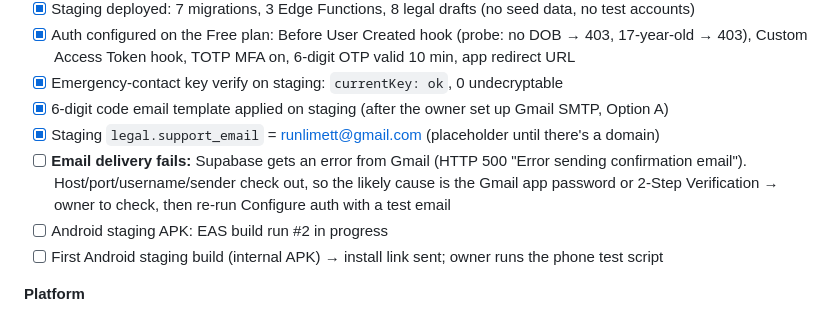
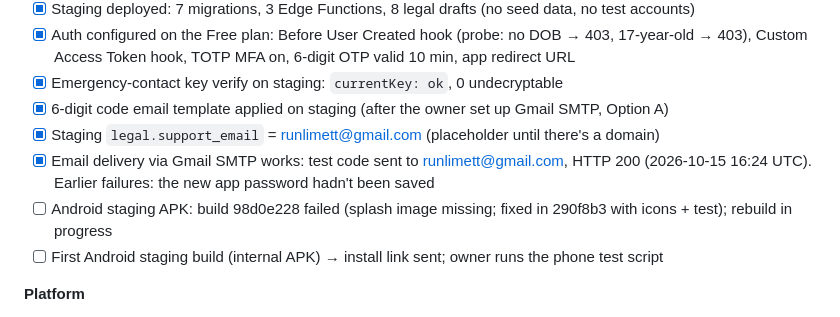
Before and after one commit to NickPittsTT/RunLime, a Markdown page: PROGRESS.md, the part around the change. Rendered like a GitHub page.

Commit message:
docs(progress): Gmail SMTP delivery verified; Android rebuild after splash fix
Co-Authored-By: Claude Opus 5.5 <noreply@anthropic.com>
Claude-Session: https://claude.ai/code/session_01FUoFiLruhN5FMzEauyEnJ1

```diff
--- a/PROGRESS.md
+++ b/PROGRESS.md
@@ -47,8 +47,8 @@
 - [x] Emergency-contact key verify on staging: `currentKey: ok`, 0 undecryptable
 - [x] 6-digit code email template applied on staging (after the owner set up Gmail SMTP, Option A)
 - [x] Staging `legal.support_email` = runlimett@gmail.com (placeholder until there's a domain)
-- [ ] **Email delivery fails:** Supabase gets an error from Gmail (HTTP 500 "Error sending confirmation email"). Host/port/username/sender check out, so the likely cause is the Gmail app password or 2-Step Verification → owner to check, then re-run Configure auth with a test email
-- [ ] Android staging APK: EAS build run #2 in progress
+- [x] Email delivery via Gmail SMTP works: test code sent to runlimett@gmail.com, HTTP 200 (2026-10-15 16:24 UTC). Earlier failures: the new app password hadn't been saved
+- [ ] Android staging APK: build 98d0e228 failed (splash image missing; fixed in 290f8b3 with icons + test); rebuild in progress
 - [ ] First Android staging build (internal APK) → install link sent; owner runs the phone test script
 
 **Platform**
```
